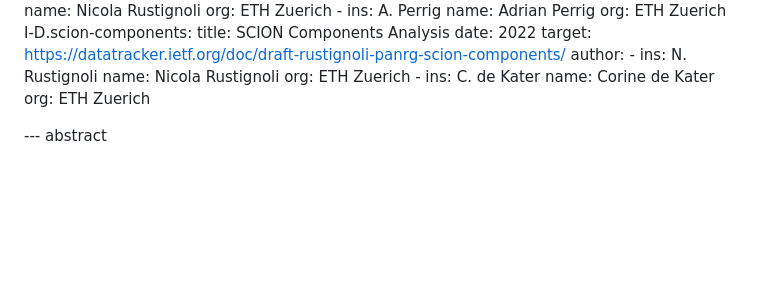
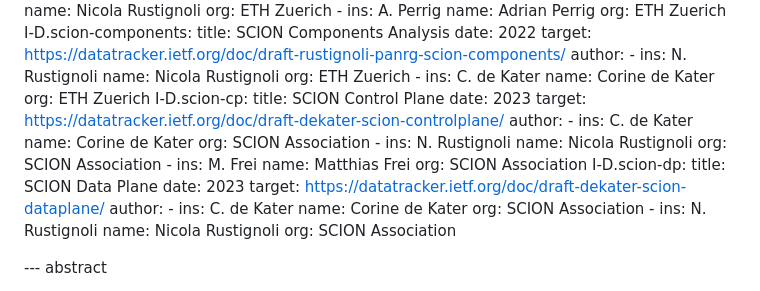
Before and after one commit to scionassociation/scion-cppki_I-D, a Markdown page: draft-dekater-scion-pki.md, the part around one of its changes. Rendered like a GitHub page; blank space fills up the shorter version.

```diff
--- a/draft-dekater-scion-pki.md
+++ b/draft-dekater-scion-pki.md
@@ -103,6 +103,38 @@ informative:
         ins: C. de Kater
         name: Corine de Kater
         org: ETH Zuerich
+  I-D.scion-cp:
+    title: SCION Control Plane
+    date: 2023
+    target: https://datatracker.ietf.org/doc/draft-dekater-scion-controlplane/
+    author:
+      -
+        ins: C. de Kater
+        name: Corine de Kater
+        org: SCION Association
+      -
+        ins: N. Rustignoli
+        name: Nicola Rustignoli
+        org: SCION Association
+      -
+        ins: M. Frei
+        name: Matthias Frei
+        org: SCION Association
+  I-D.scion-dp:
+    title: SCION Data Plane
+    date: 2023
+    target: https://datatracker.ietf.org/doc/draft-dekater-scion-dataplane/
+    author:
+      -
+        ins: C. de Kater
+        name: Corine de Kater
+        org: SCION Association
+      -
+        ins: N. Rustignoli
+        name: Nicola Rustignoli
+        org: SCION Association
+
+
 
 --- abstract
 
```
Also changed, not shown: other parts of draft-dekater-scion-pki.md (+31 -2 lines).
